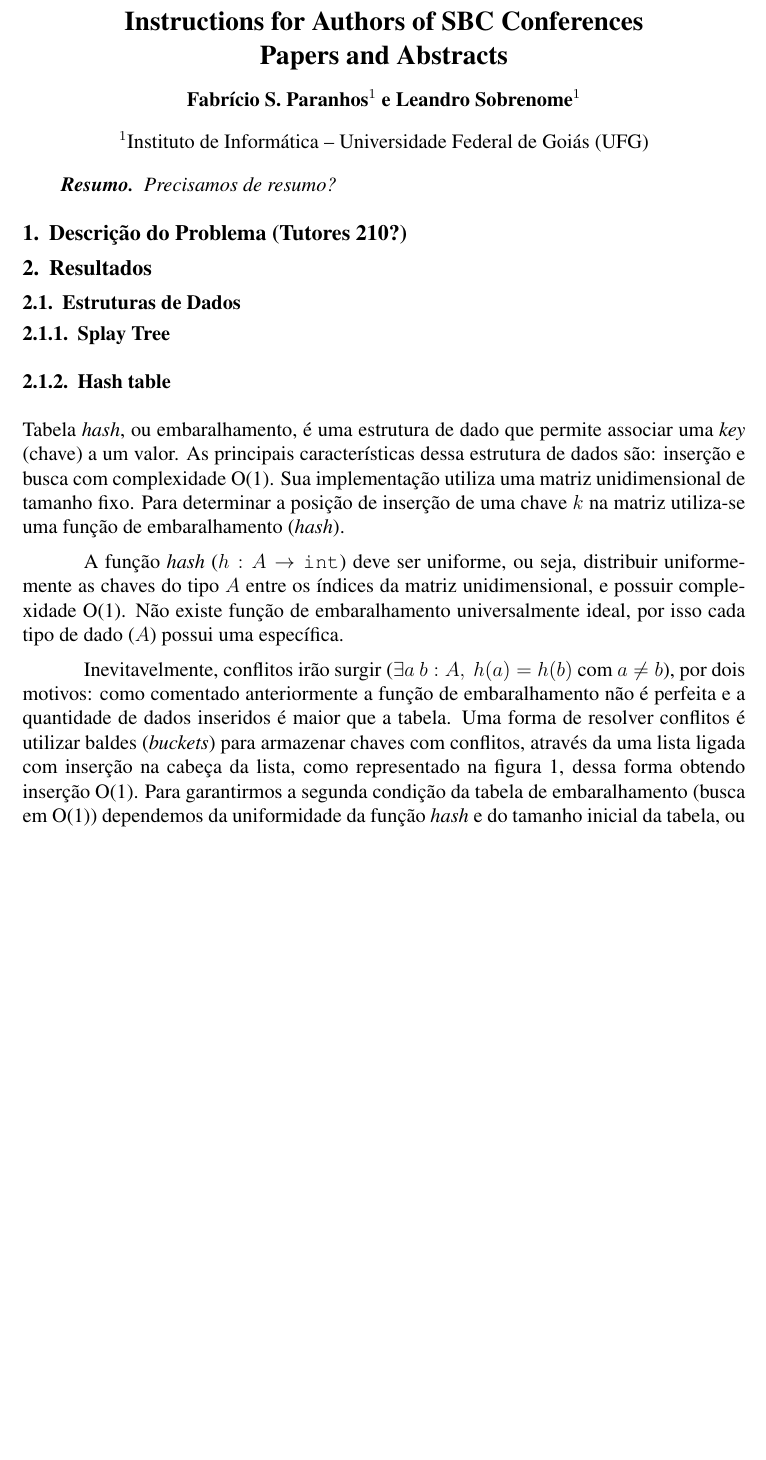
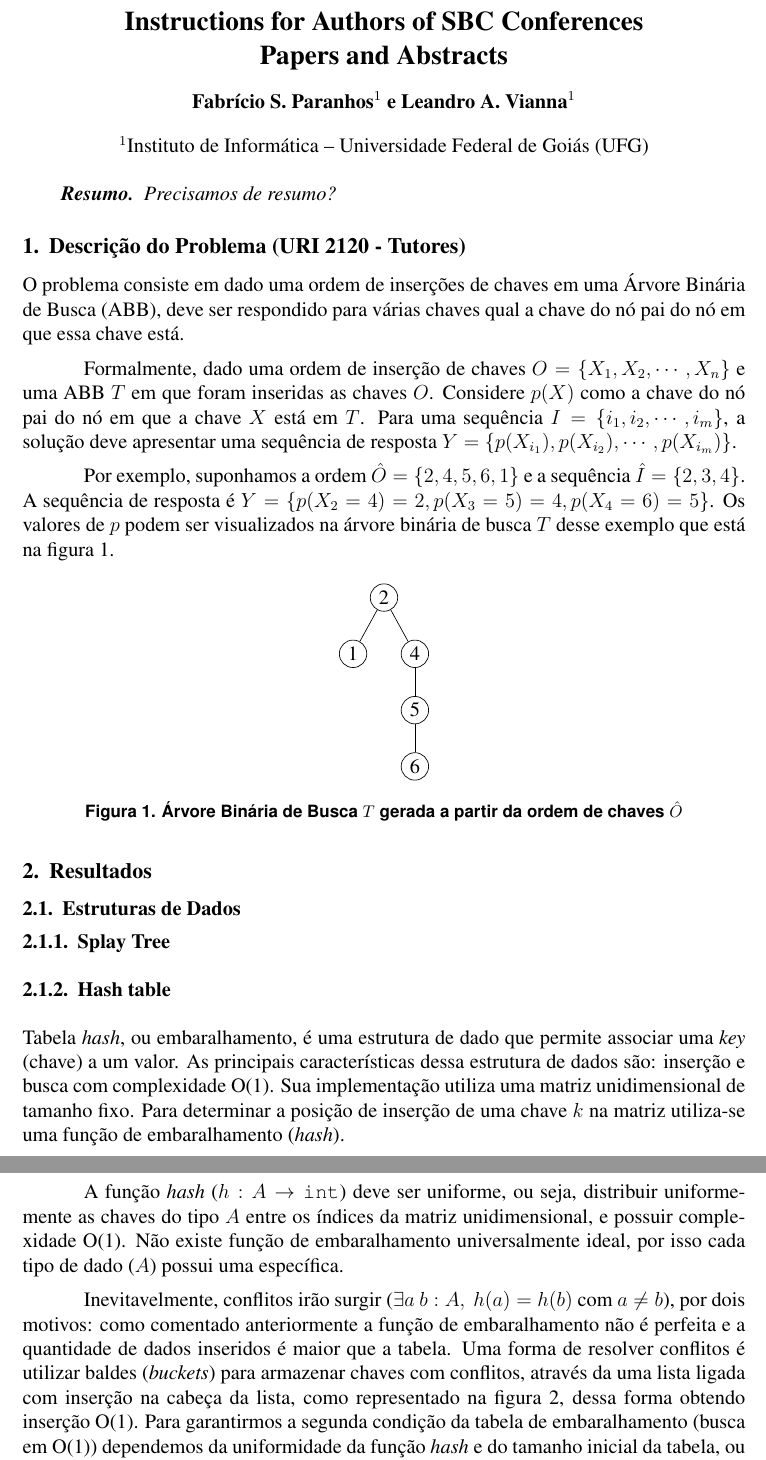
Before and after one commit to fasapa/uri2120, a LaTeX document (doc/sbc-template.tex, which reads doc/tutores.tex): part of page 1 of 2 before the commit and two parts of pages 1 and 2 of 2 after it, the two joined at a grey line, cut so that both start at the same text, the shorter picture padded with empty space. Compiled offline with pdfLaTeX.

Commit message:
iniciando descrição do problema

```diff
--- a/doc/sbc-template.tex
+++ b/doc/sbc-template.tex
@@ -20,10 +20,12 @@
   }
 }
 
+\usepackage[edges]{forest} % draw trees
+
 \sloppy
 
 \title{Instructions for Authors of SBC Conferences\\ Papers and Abstracts}
-\author{Fabrício S. Paranhos\inst{1} e Leandro Sobrenome\inst{1}}
+\author{Fabrício S. Paranhos\inst{1} e Leandro A. Vianna\inst{1}}
 \address{Instituto de Informática -- Universidade Federal de Goiás (UFG)}
 
 \begin{document}
--- a/doc/tutores.tex
+++ b/doc/tutores.tex
@@ -1 +1,36 @@
-\section{Descrição do Problema (Tutores 210?)} \label{sec:tutores}
+\section{Descrição do Problema (URI 2120 - Tutores)} \label{sec:tutores}
+
+O problema consiste em dado uma ordem de inserções de chaves em uma Árvore
+Binária de Busca (ABB), deve ser respondido para várias chaves qual a chave do nó
+pai do nó em que essa chave está.
+
+Formalmente, dado uma ordem de inserção de chaves $O = \{X_1, X_2, \cdots, X_n\}$ e
+uma ABB $T$ em que foram inseridas as chaves $O$. Considere $p(X)$ como a chave
+do nó pai do nó em que a chave $X$ está em $T$. Para uma sequência $I = \{i_1, i_2, \cdots, i_m\}$,
+a solução deve apresentar uma sequência de resposta $Y = \{p(X_{i_1}), p(X_{i_2}), \cdots, p(X_{i_m})\}$.
+
+Por exemplo, suponhamos a ordem $\hat{O} = \{2, 4, 5, 6, 1\}$ e a sequência $\hat{I} = \{2, 3, 4\}$.
+A sequência de resposta é $Y = \{p(X_2 = 4) = 2, p(X_3 = 5) = 4, p(X_4 = 6) = 5\}$. Os valores
+de $p$ podem ser visualizados na árvore binária de busca $T$ desse exemplo que
+está na figura \ref{fig:abb_exemplo}.
+
+\begin{figure}[!htb]
+\centering
+\begin{forest}
+for tree={
+    grow=south,
+    circle, draw, minimum size=3ex, inner sep=1pt,
+    s sep=7mm
+        }
+[2
+	[1]
+	[4
+		[5
+			[6]
+		]
+	]
+]
+\end{forest}
+\caption{Árvore Binária de Busca $T$ gerada a partir da ordem de chaves $\hat{O}$}
+\label{fig:abb_exemplo}
+\end{figure}
```
